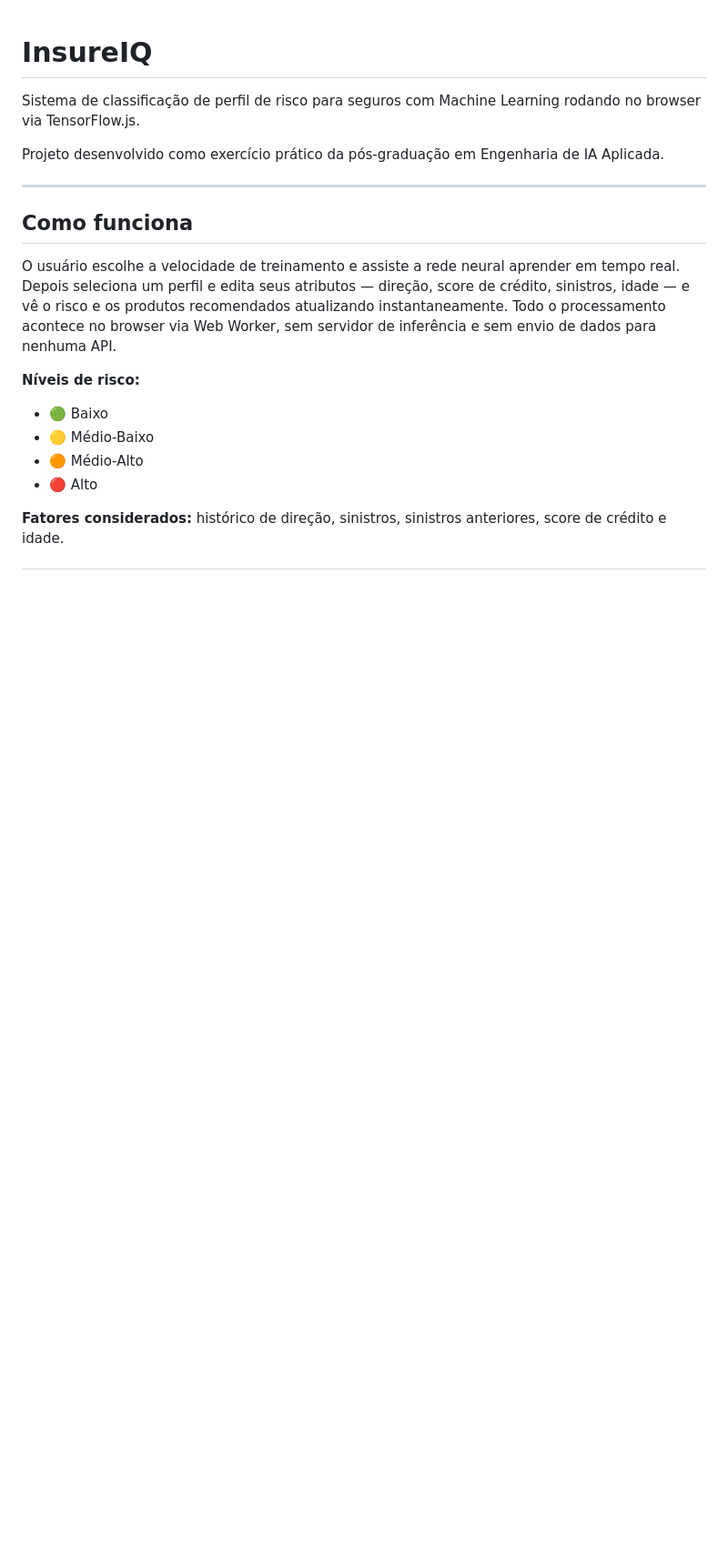
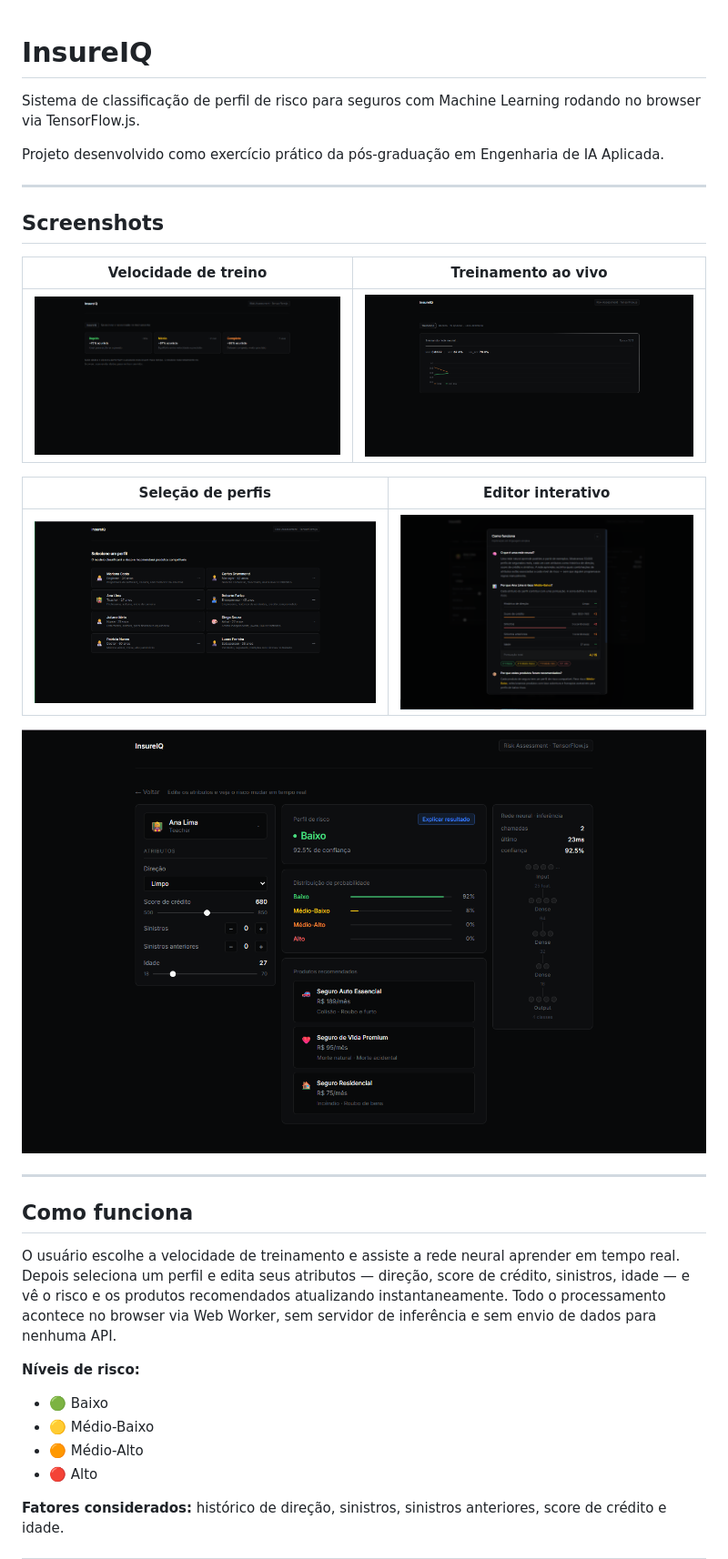
Before and after one commit to Giovani-Silva/insureiq, a Markdown page: README.md, the part around the change. Shown at 91% size. Drawn GitHub-style; pictures changed too: assets/como-funciona.png (added), assets/perfis-padrao.png (added), assets/recomendacao.png (added); blank space fills up the shorter version.

Commit message:
feat(docs): adiciona screenshots e atualiza README.md

```diff
--- a/README.md
+++ b/README.md
@@ -5,6 +5,23 @@ Sistema de classificação de perfil de risco para seguros com Machine Learning
 Projeto desenvolvido como exercício prático da pós-graduação em Engenharia de IA Aplicada.
 
 ---
+
+## Screenshots
+
+| Velocidade de treino | Treinamento ao vivo |
+|---|---|
+| ![Velocidade](assets/velocidade-de-treinamento.png) | ![Treinamento](assets/treinamento.png) |
+
+| Seleção de perfis | Editor interativo |
+|---|---|
+| ![Perfis](assets/perfis-padrao.png) | ![Editor](assets/como-funciona.png) |
+
+![Recomendação](assets/recomendacao.png)
+
+---
+
+
+
 
 ## Como funciona
 
```
Also changed, not shown: 2 other files.
